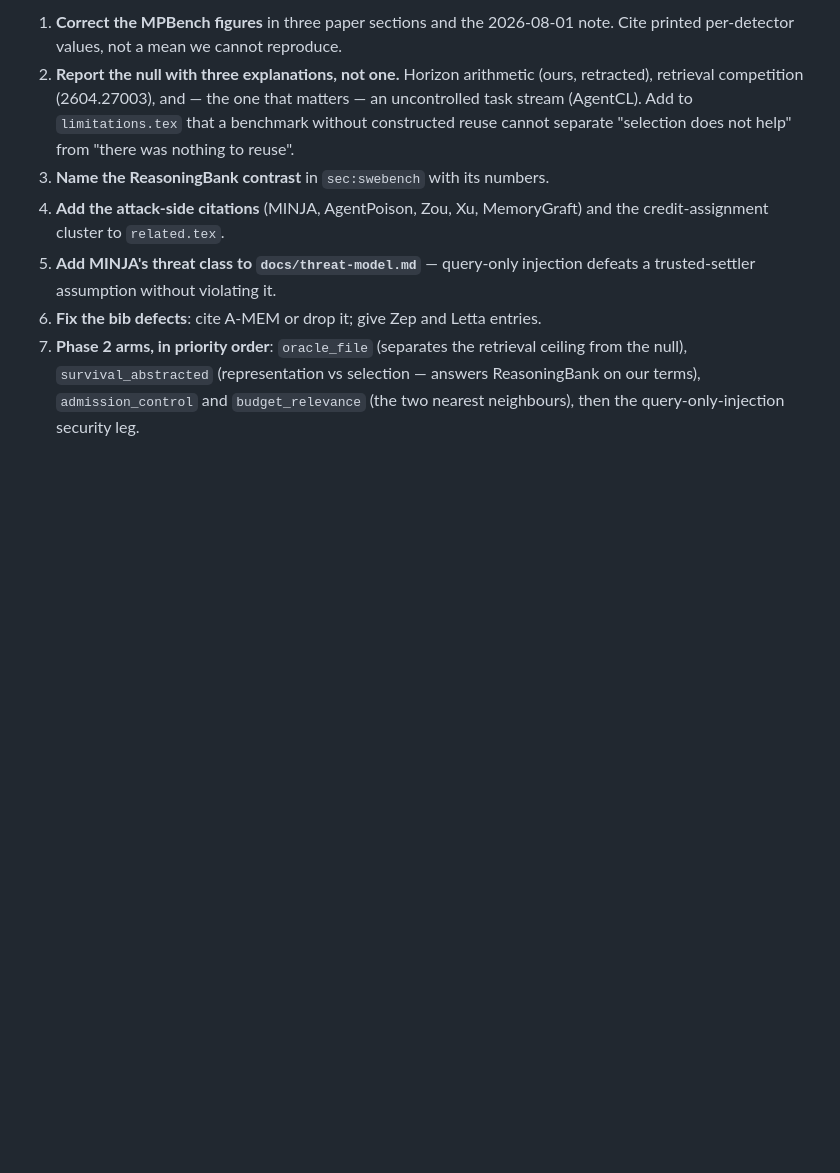
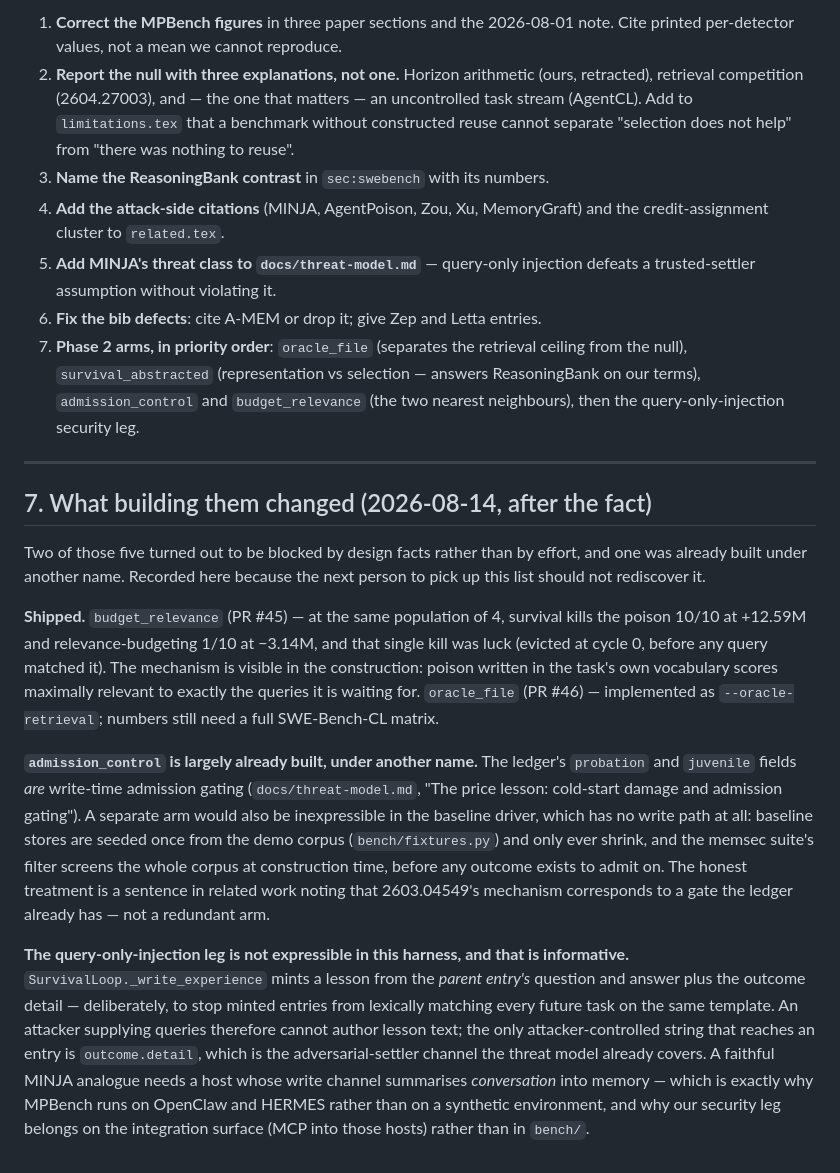
Before and after one commit to rogermsc/darwin-memo, a Markdown page: docs/research/2026-08-14-literature-review.md, the part around the change. Rendered like a GitHub page; blank space fills up the shorter version.

Commit message:
docs: what building the Phase 2 arms revealed
Two of the five planned arms are blocked by design facts, not effort, and
one is already built under another name. admission_control corresponds to
the ledger's own probation/juvenile gate and is inexpressible in a driver
with no write path. Query-only injection is not expressible at all:
_write_experience mints from the parent entry, so an attacker supplying
queries cannot author lesson text -- which is why MPBench runs on OpenClaw
and HERMES and why our security leg belongs on the integration surface.

```diff
--- a/docs/research/2026-08-14-literature-review.md
+++ b/docs/research/2026-08-14-literature-review.md
@@ -284,3 +284,42 @@ compare no numbers across papers.
    ceiling from the null), `survival_abstracted` (representation vs selection —
    answers ReasoningBank on our terms), `admission_control` and `budget_relevance`
    (the two nearest neighbours), then the query-only-injection security leg.
+
+---
+
+## 7. What building them changed (2026-08-14, after the fact)
+
+Two of those five turned out to be blocked by design facts rather than by
+effort, and one was already built under another name. Recorded here because the
+next person to pick up this list should not rediscover it.
+
+**Shipped.** `budget_relevance` (PR #45) — at the same population of 4, survival
+kills the poison 10/10 at +12.59M and relevance-budgeting 1/10 at −3.14M, and
+that single kill was luck (evicted at cycle 0, before any query matched it). The
+mechanism is visible in the construction: poison written in the task's own
+vocabulary scores maximally relevant to exactly the queries it is waiting for.
+`oracle_file` (PR #46) — implemented as `--oracle-retrieval`; numbers still need
+a full SWE-Bench-CL matrix.
+
+**`admission_control` is largely already built, under another name.** The
+ledger's `probation` and `juvenile` fields *are* write-time admission gating
+(`docs/threat-model.md`, "The price lesson: cold-start damage and admission
+gating"). A separate arm would also be inexpressible in the baseline driver,
+which has no write path at all: baseline stores are seeded once from the demo
+corpus (`bench/fixtures.py`) and only ever shrink, and the memsec suite's filter
+screens the whole corpus at construction time, before any outcome exists to
+admit on. The honest treatment is a sentence in related work noting that
+2603.04549's mechanism corresponds to a gate the ledger already has — not a
+redundant arm.
+
+**The query-only-injection leg is not expressible in this harness, and that is
+informative.** `SurvivalLoop._write_experience` mints a lesson from the *parent
+entry's* question and answer plus the outcome detail — deliberately, to stop
+minted entries from lexically matching every future task on the same template.
+An attacker supplying queries therefore cannot author lesson text; the only
+attacker-controlled string that reaches an entry is `outcome.detail`, which is
+the adversarial-settler channel the threat model already covers. A faithful
+MINJA analogue needs a host whose write channel summarises *conversation* into
+memory — which is exactly why MPBench runs on OpenClaw and HERMES rather than on
+a synthetic environment, and why our security leg belongs on the integration
+surface (MCP into those hosts) rather than in `bench/`.
```
